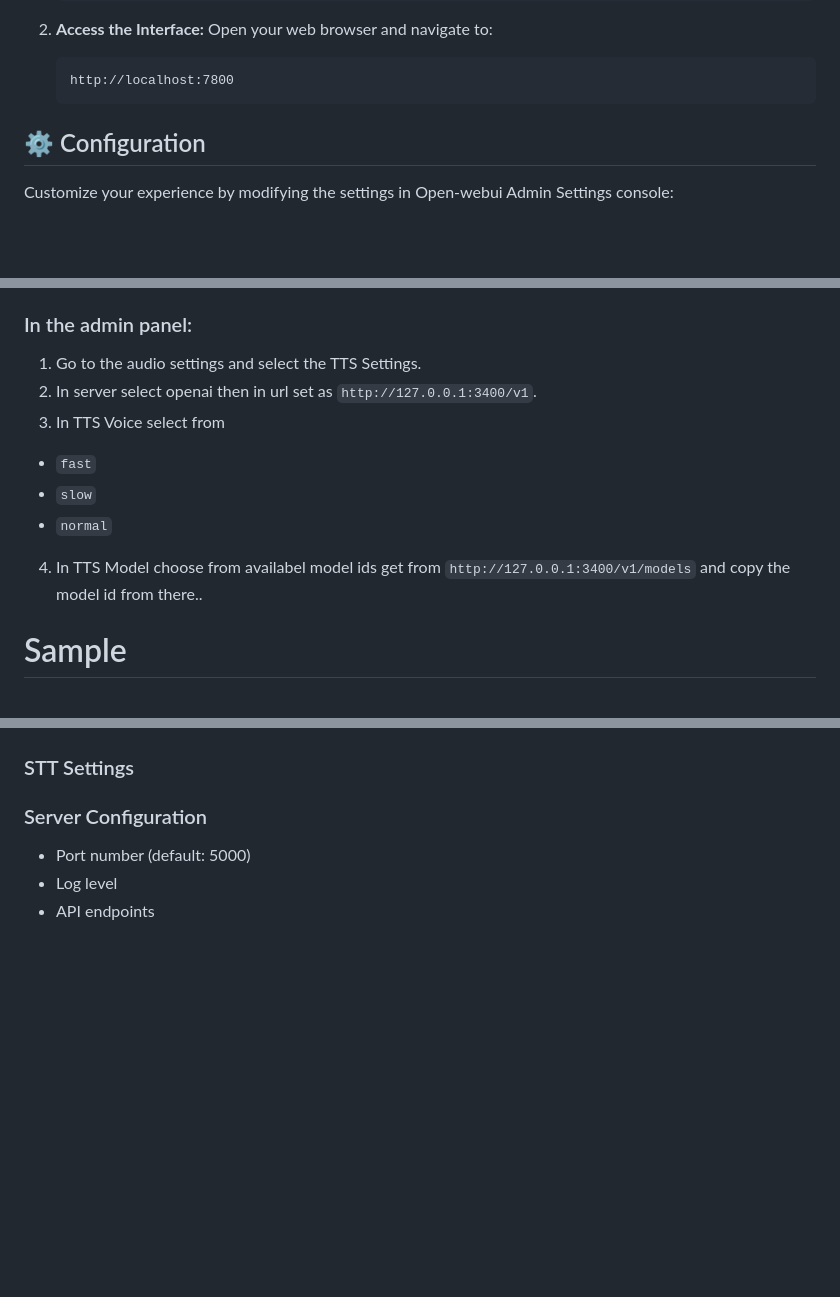
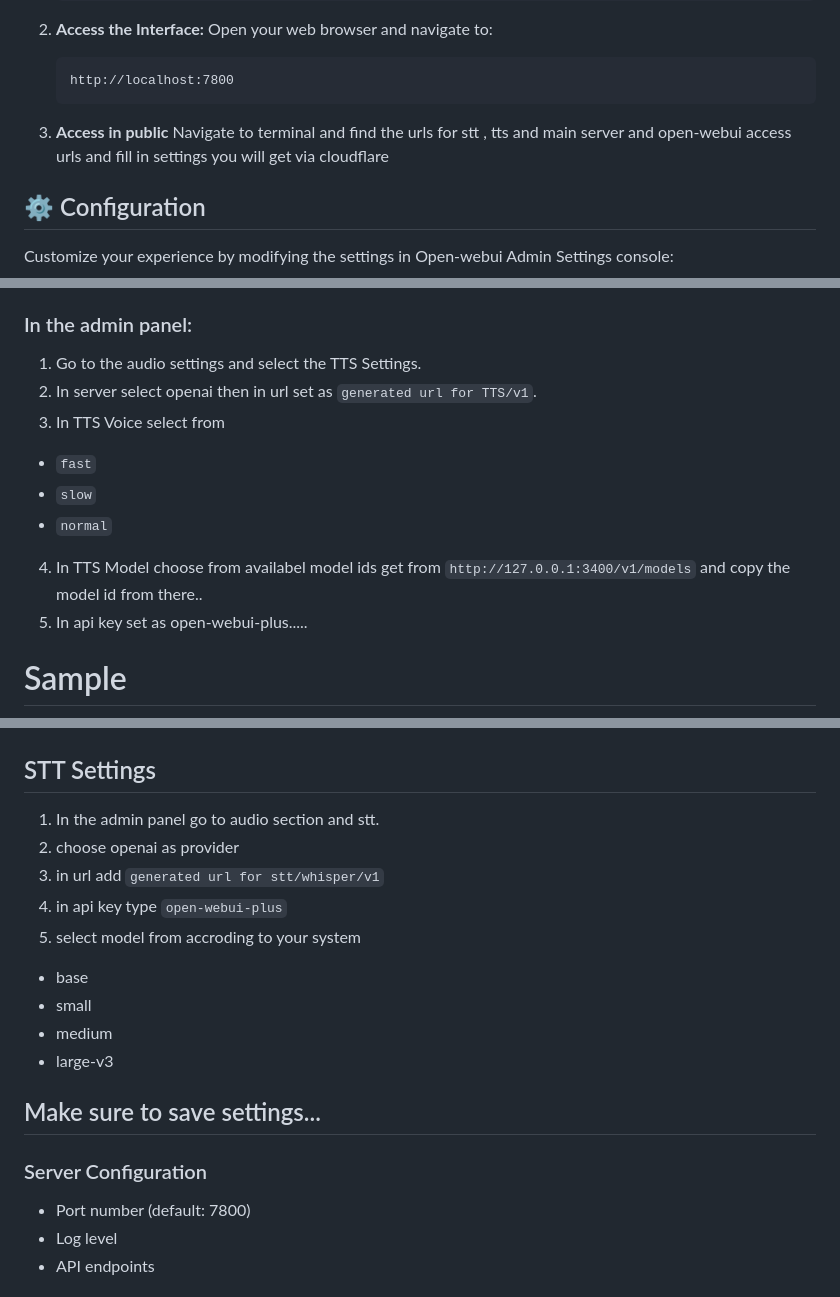
Before and after one commit to easy-ware/Open-WebUI-Plus, a Markdown page: README.md, 3 parts joined by grey strips. Drawn GitHub-style; blank space fills up the shorter version.

````diff
--- a/README.md
+++ b/README.md
@@ -53,6 +53,8 @@ Welcome to **Open-WebUI-Plus** – an enhanced version of OpenWebUI that comes w
    ```
    http://localhost:7800
    ```
+3. **Access in public**
+   Navigate to terminal and find the urls for stt , tts and main server and open-webui access urls and fill in settings you will get via cloudflare
 
 ## ⚙️ Configuration
 
@@ -62,22 +64,33 @@ Customize your experience by modifying the settings in Open-webui Admin Settings
 ## Voice selection
 ### In the admin panel:
 1. Go to the audio settings and select the TTS Settings.
-2. In server select openai then in url set as `http://127.0.0.1:3400/v1`.
+2. In server select openai then in url set as `generated url for TTS/v1`.
 3. In TTS Voice select from
 - `fast`
 -  `slow`
 -  `normal`
 4. In TTS Model choose from availabel model ids get from `http://127.0.0.1:3400/v1/models` and copy the model id from there..
+5. In api key set as open-webui-plus.....
 # Sample
 <p align="center">
   <img src="shots/tts.png" alt="Open-WebUI-Plus TTS Settings" style="border-radius: 10px; box-shadow: 0 4px 8px rgba(0, 0, 0, 0.1);" width="800"/>
 </p>
 
 
-### STT Settings
+## STT Settings
+1. In the admin panel go to audio section and stt.
+2. choose openai as provider
+3. in url add `generated url for stt/whisper/v1`
+4. in api key type `open-webui-plus`
+5. select model from accroding to your system
+- base
+- small
+- medium
+- large-v3
 
+## Make sure to save settings...
 ### Server Configuration
-- Port number (default: 5000)
+- Port number (default: 7800)
 - Log level
 - API endpoints
 
````
